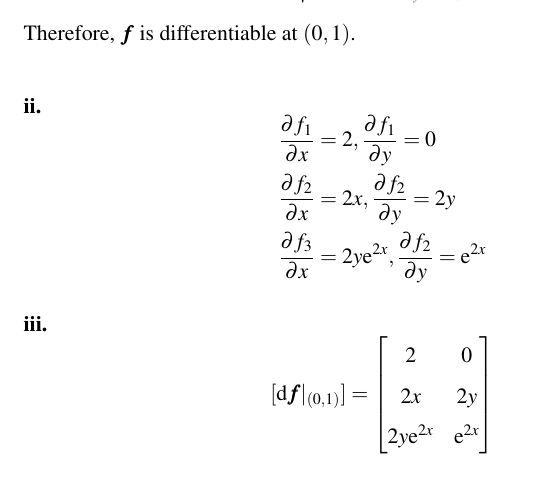
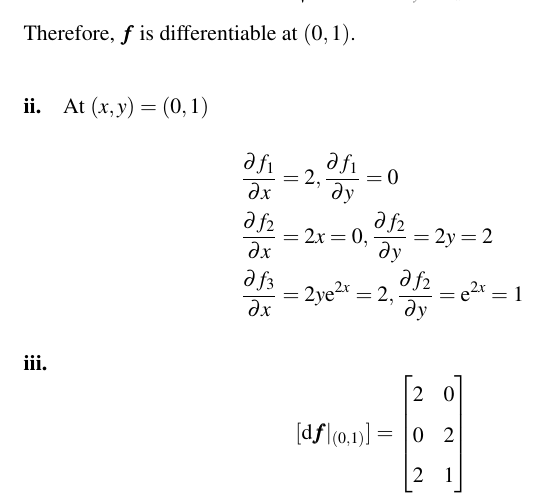
Before and after one commit to henry-ph/Calculus, a LaTeX problem sheet (HWS/HW2/HW.tex): part of page 6 of 6, cut so that both start at the same text. Compiled offline with pdfLaTeX.

Commit message:
2020.03.07

```diff
--- a/HWS/HW2/HW.tex
+++ b/HWS/HW2/HW.tex
@@ -149,19 +149,20 @@ $$\lim_{\vec{h} \to 0} \sqrt{h_x ^ 2 + h_y ^ 2 + \frac{4}{\frac{1}{h_y ^ 2} + \f
 Therefore, $\bm{f}$ is differentiable at $(0, 1)$.
 
 \paragraph{ii.}
+At $(x, y) = (0, 1)$
 $$\begin{aligned}
 \frac{\partial{f_1}}{\partial{x}} &= 2,
 \frac{\partial{f_1}}{\partial{y}} = 0 \\
-\frac{\partial{f_2}}{\partial{x}} &= 2x,
-\frac{\partial{f_2}}{\partial{y}} = 2y \\
-\frac{\partial{f_3}}{\partial{x}} &= 2y\mathrm{e} ^ {2x},\frac{\partial{f_2}}{\partial{y}} = \mathrm{e} ^ {2x}
+\frac{\partial{f_2}}{\partial{x}} &= 2x = 0,
+\frac{\partial{f_2}}{\partial{y}} = 2y = 2 \\
+\frac{\partial{f_3}}{\partial{x}} &= 2y\mathrm{e} ^ {2x} = 2,\frac{\partial{f_2}}{\partial{y}} = \mathrm{e} ^ {2x} = 1
 \end{aligned}$$
 
 \paragraph{iii.}
 $$[\mathrm{d}\bm{f}|_{(0, 1)}] =
 \begin{bmatrix}
     2 & 0 \\
-    2x & 2y \\
-    2y\mathrm{e} ^ {2x} & \mathrm{e} ^ {2x}
+    0 & 2 \\
+    2 & 1
 \end{bmatrix}$$
 \end{document}
```
Also changed, not shown: HWS/HW2/HW.pdf, 2 other files.
